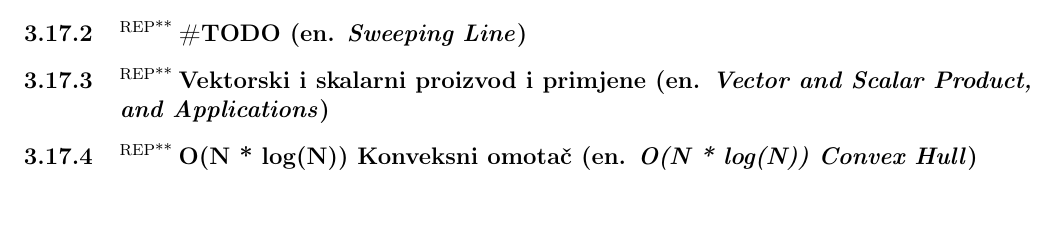
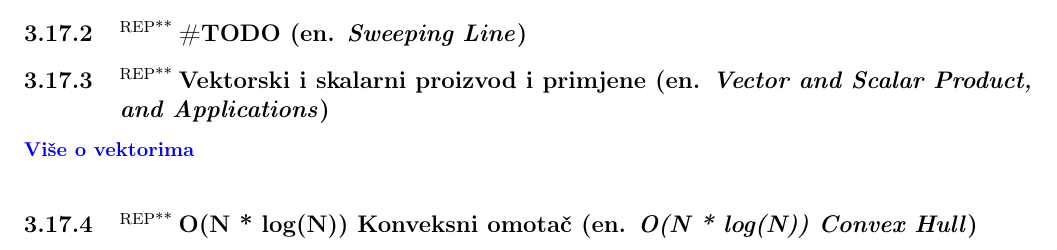
Before and after one commit to zenwor/silabus, a LaTeX document (main.tex, which reads rn_algoritmi/geometrijski_algoritmi/vektorski_i_skalarni_proizvod_i_primjene.tex): part of page 31 of 42, cut so that both start at the same text, the shorter picture padded with empty space. Compiled offline with pdfLaTeX.

Commit message:
feat: ✨ Add Vector and Scalar Product, and Applications resources

```diff
--- a/rn_algoritmi/geometrijski_algoritmi/vektorski_i_skalarni_proizvod_i_primjene.tex
+++ b/rn_algoritmi/geometrijski_algoritmi/vektorski_i_skalarni_proizvod_i_primjene.tex
@@ -1 +1,3 @@
 \sssection{\repp Vektorski i skalarni proizvod i primjene (en. \textit{Vector and Scalar Product, and Applications})}
+
+\link{Više o vektorima}{}{https://hr.wikipedia.org/wiki/Vektor}
```
